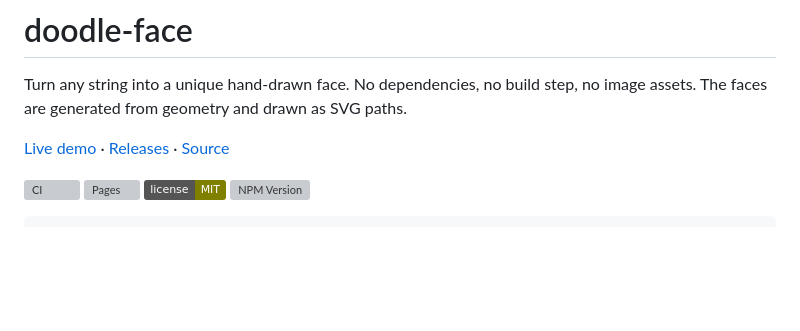
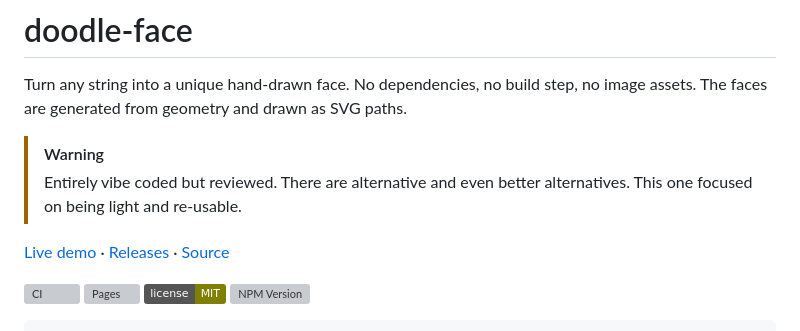
Before and after one commit to hasantayyar/doodle-face, a Markdown page: README.md, the part around the change. GitHub-like rendering; badges without logos; blank space fills up the shorter version; grey boxes are pictures that could not be loaded.

Commit message:
Add disclaimer

```diff
--- a/README.md
+++ b/README.md
@@ -2,6 +2,9 @@
 
 Turn any string into a unique hand-drawn face. No dependencies, no build step, no
 image assets. The faces are generated from geometry and drawn as SVG paths.
+
+> [!WARNING]
+> Entirely vibe coded but reviewed. There are alternative and even better alternatives. This one focused on being light and re-usable.
 
 [Live demo](https://hasantayyar.github.io/doodle-face/) ·
 [Releases](https://github.com/hasantayyar/doodle-face/releases) ·
```
